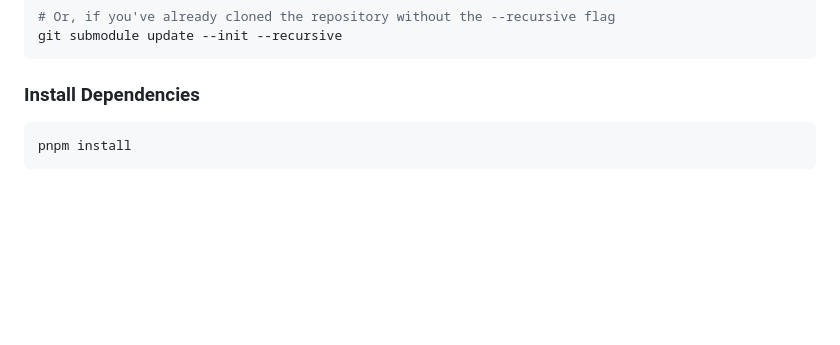
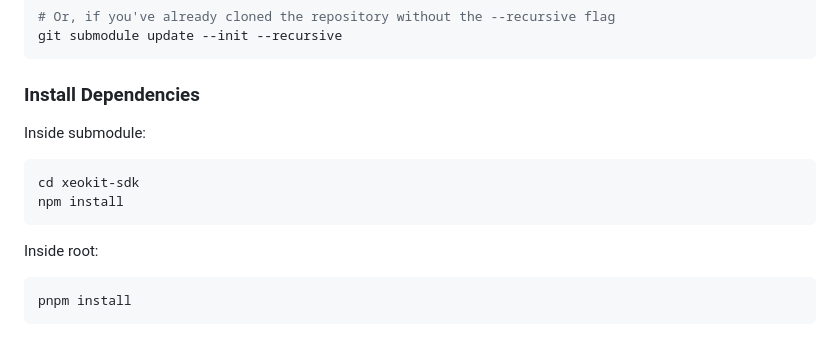
Before and after one commit to damianbobrowski/xeokit-sdk-env, a Markdown page: README.md, the part around the change. Rendered like a GitHub page; blank space fills up the shorter version.

Commit message:
Update README.md to include instructions for installing dependencies in the xeokit-sdk submodule

````diff
--- a/README.md
+++ b/README.md
@@ -29,6 +29,13 @@ git submodule update --init --recursive
 
 ### Install Dependencies
 
+Inside submodule:
+```bash
+cd xeokit-sdk
+npm install
+```
+
+Inside root:
 ```bash
 pnpm install
 ```
````
